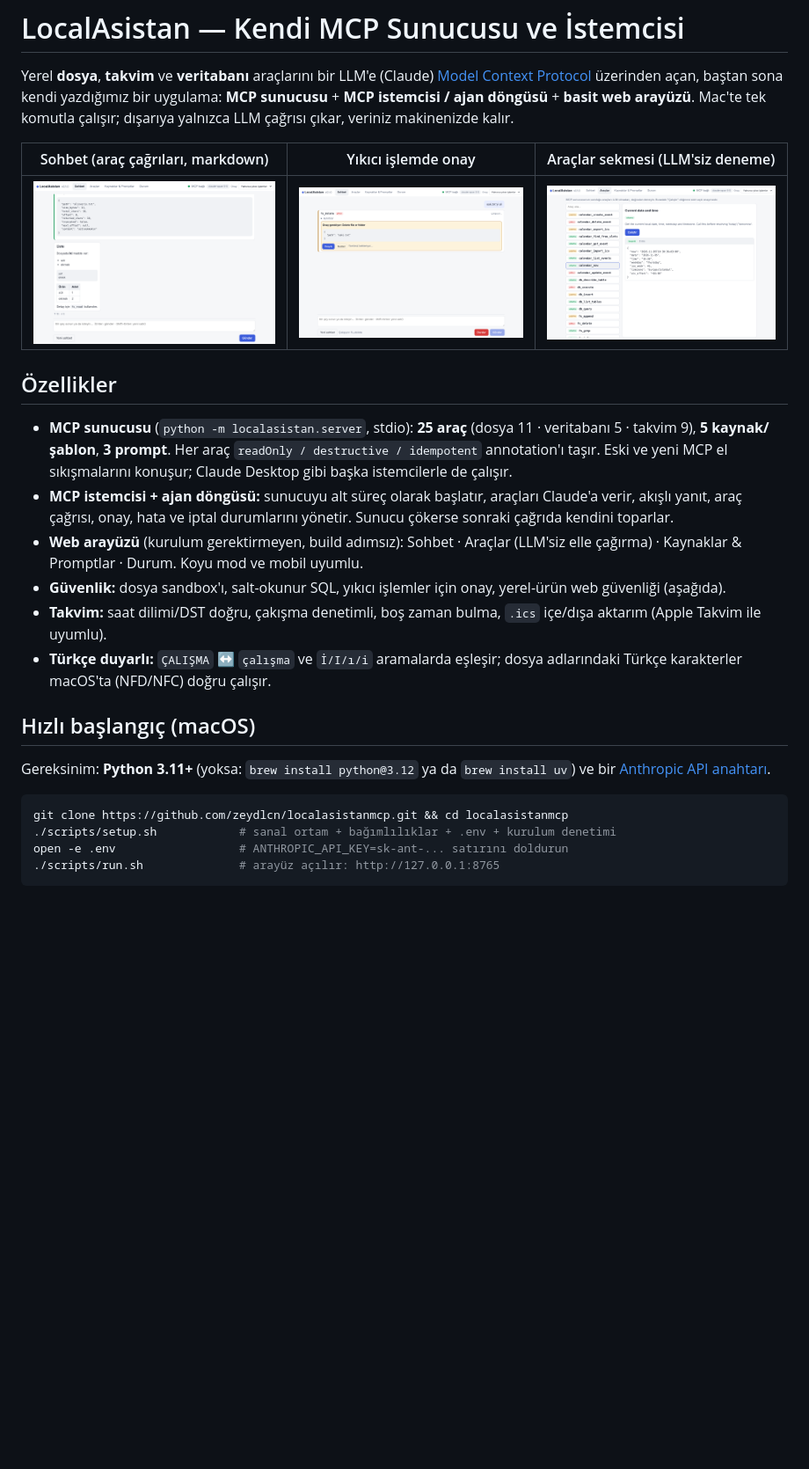
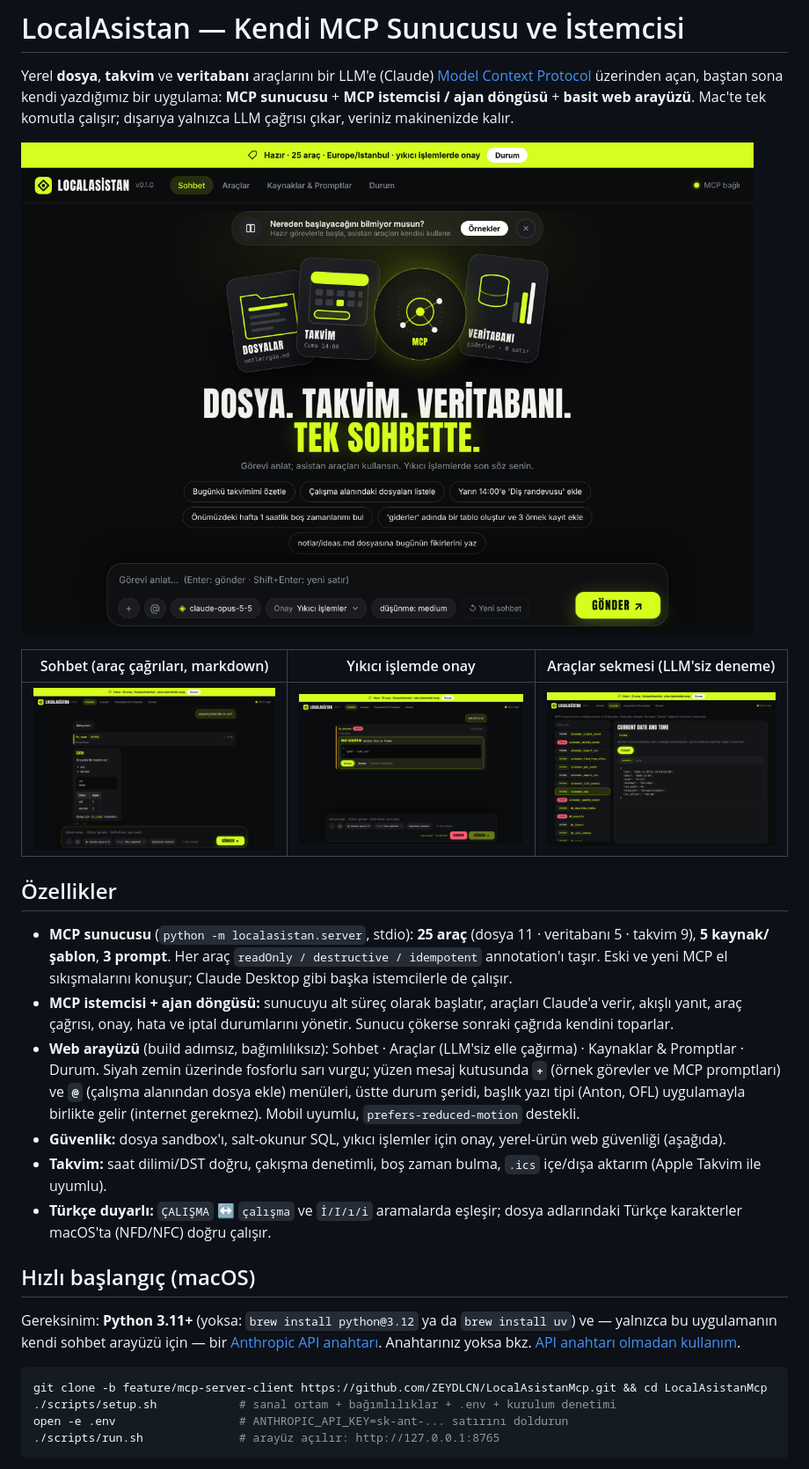
Before and after one commit to ZEYDLCN/LocalAsistanMcp, a Markdown page: README.md, the part around one of its changes. Shown at 88% size. GitHub-like rendering; pictures changed too: docs/img/ana-sayfa.png (added), docs/img/araclar.png, docs/img/onay.png; blank space fills up the shorter version.

````diff
--- a/README.md
+++ b/README.md
@@ -3,6 +3,8 @@
 Yerel **dosya**, **takvim** ve **veritabanı** araçlarını bir LLM'e (Claude) [Model Context Protocol](https://modelcontextprotocol.io)
 üzerinden açan, baştan sona kendi yazdığımız bir uygulama: **MCP sunucusu** + **MCP istemcisi / ajan döngüsü** + **basit web arayüzü**.
 Mac'te tek komutla çalışır; dışarıya yalnızca LLM çağrısı çıkar, veriniz makinenizde kalır.
+
+![ana sayfa](docs/img/ana-sayfa.png)
 
 | Sohbet (araç çağrıları, markdown) | Yıkıcı işlemde onay | Araçlar sekmesi (LLM'siz deneme) |
 |---|---|---|
@@ -14,17 +16,20 @@ Mac'te tek komutla çalışır; dışarıya yalnızca LLM çağrısı çıkar, v
   Her araç `readOnly / destructive / idempotent` annotation'ı taşır. Eski ve yeni MCP el sıkışmalarını konuşur; Claude Desktop gibi başka istemcilerle de çalışır.
 - **MCP istemcisi + ajan döngüsü:** sunucuyu alt süreç olarak başlatır, araçları Claude'a verir, akışlı yanıt, araç çağrısı, onay, hata ve iptal durumlarını yönetir.
   Sunucu çökerse sonraki çağrıda kendini toparlar.
-- **Web arayüzü** (kurulum gerektirmeyen, build adımsız): Sohbet · Araçlar (LLM'siz elle çağırma) · Kaynaklar & Promptlar · Durum. Koyu mod ve mobil uyumlu.
+- **Web arayüzü** (build adımsız, bağımlılıksız): Sohbet · Araçlar (LLM'siz elle çağırma) · Kaynaklar & Promptlar · Durum.
+  Siyah zemin üzerinde fosforlu sarı vurgu; yüzen mesaj kutusunda **`+`** (örnek görevler ve MCP promptları) ve **`@`** (çalışma alanından dosya ekle)
+  menüleri, üstte durum şeridi, başlık yazı tipi (Anton, OFL) uygulamayla birlikte gelir (internet gerekmez). Mobil uyumlu, `prefers-reduced-motion` destekli.
 - **Güvenlik:** dosya sandbox'ı, salt-okunur SQL, yıkıcı işlemler için onay, yerel-ürün web güvenliği (aşağıda).
 - **Takvim:** saat dilimi/DST doğru, çakışma denetimli, boş zaman bulma, `.ics` içe/dışa aktarım (Apple Takvim ile uyumlu).
 - **Türkçe duyarlı:** `ÇALIŞMA` ↔ `çalışma` ve `İ/I/ı/i` aramalarda eşleşir; dosya adlarındaki Türkçe karakterler macOS'ta (NFD/NFC) doğru çalışır.
 
 ## Hızlı başlangıç (macOS)
 
-Gereksinim: **Python 3.11+** (yoksa: `brew install python@3.12` ya da `brew install uv`) ve bir [Anthropic API anahtarı](https://console.anthropic.com).
+Gereksinim: **Python 3.11+** (yoksa: `brew install python@3.12` ya da `brew install uv`) ve — yalnızca bu uygulamanın kendi sohbet arayüzü için —
+bir [Anthropic API anahtarı](https://console.anthropic.com). Anahtarınız yoksa bkz. [API anahtarı olmadan kullanım](#api-anahtarı-olmadan-kullanım).
 
 ```bash
-git clone https://github.com/zeydlcn/localasistanmcp.git && cd localasistanmcp
+git clone -b feature/mcp-server-client https://github.com/ZEYDLCN/LocalAsistanMcp.git && cd LocalAsistanMcp
 ./scripts/setup.sh            # sanal ortam + bağımlılıklar + .env + kurulum denetimi
 open -e .env                  # ANTHROPIC_API_KEY=sk-ant-... satırını doldurun
 ./scripts/run.sh              # arayüz açılır: http://127.0.0.1:8765
````
Also changed, not shown: other parts of README.md (+16 -2 lines), docs/PLAN.md (+1 -1 lines), docs/QA.md (+11 -6 lines).
